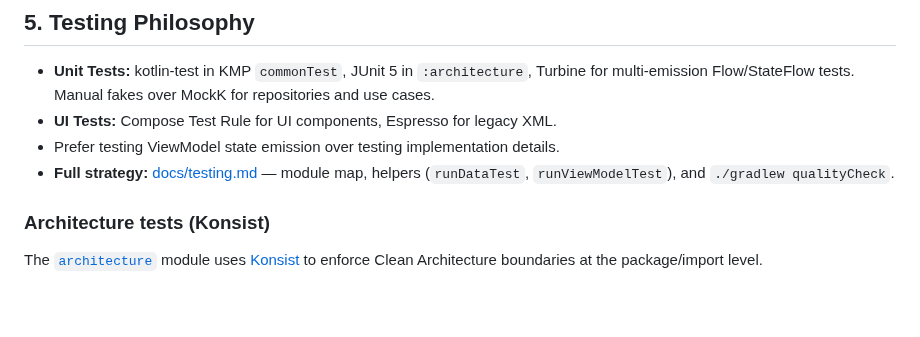
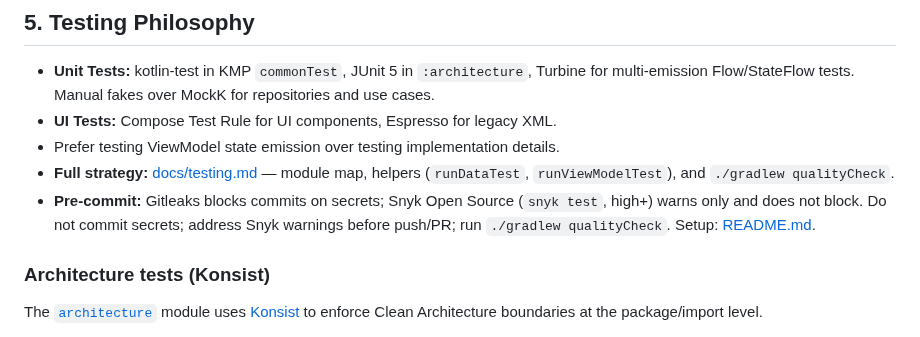
Before and after one commit to khoa-nguyen-bk18/cmp-template, a Markdown page: AGENTS.md, the part around the change. Rendered like a GitHub page; blank space fills up the shorter version.

```diff
--- a/AGENTS.md
+++ b/AGENTS.md
@@ -29,6 +29,7 @@ We follow the official Android Architecture Guidelines:
 - **UI Tests:** Compose Test Rule for UI components, Espresso for legacy XML.
 - Prefer testing ViewModel state emission over testing implementation details.
 - **Full strategy:** [docs/testing.md](docs/testing.md) — module map, helpers (`runDataTest`, `runViewModelTest`), and `./gradlew qualityCheck`.
+- **Pre-commit:** Gitleaks blocks commits on secrets; Snyk Open Source (`snyk test`, high+) warns only and does not block. Do not commit secrets; address Snyk warnings before push/PR; run `./gradlew qualityCheck`. Setup: [README.md](README.md#local-commit-hooks-pre-commit).
 
 ### Architecture tests (Konsist)
 
```
Also changed, not shown: README.md (+56 -1 lines), img.png (added), 5 other files.
